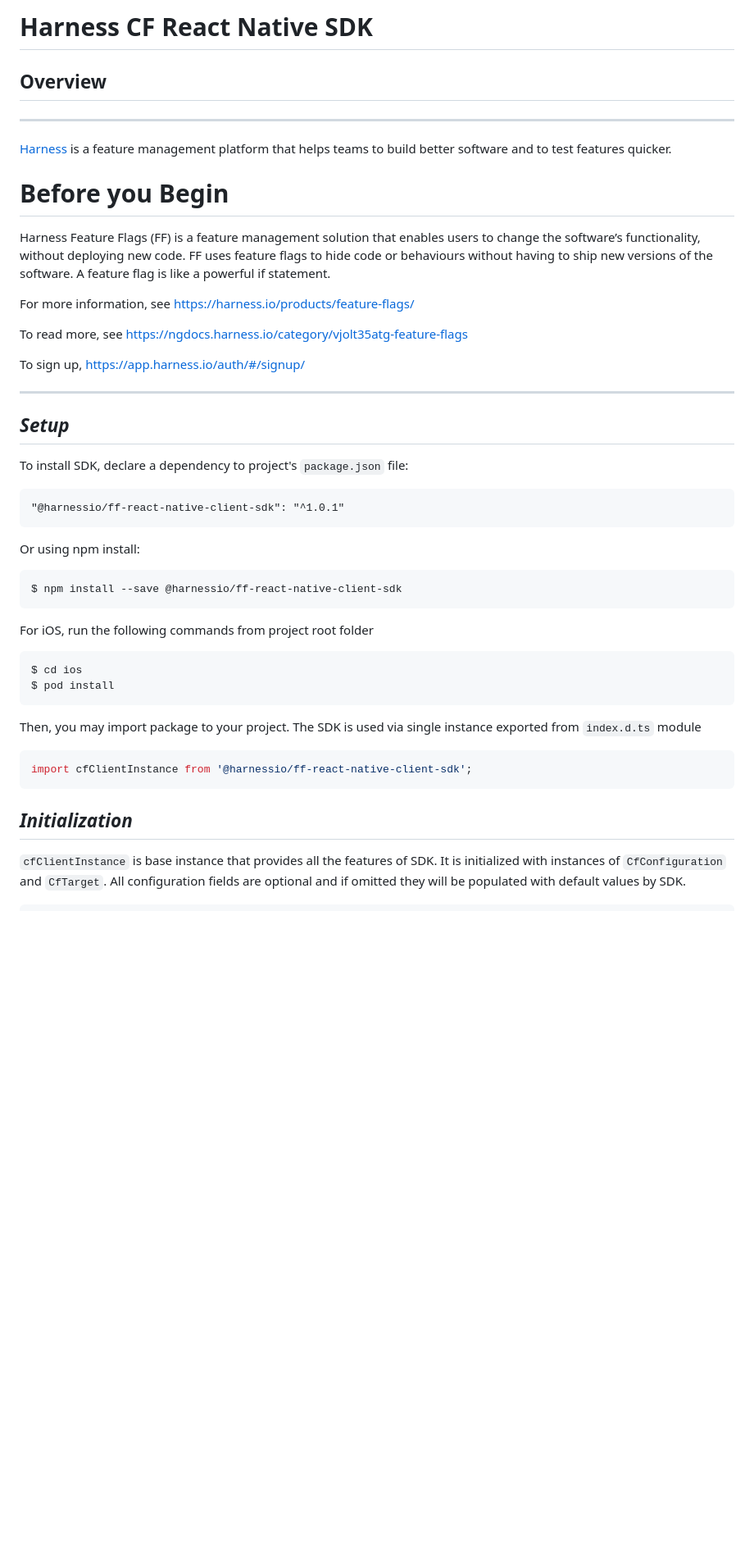
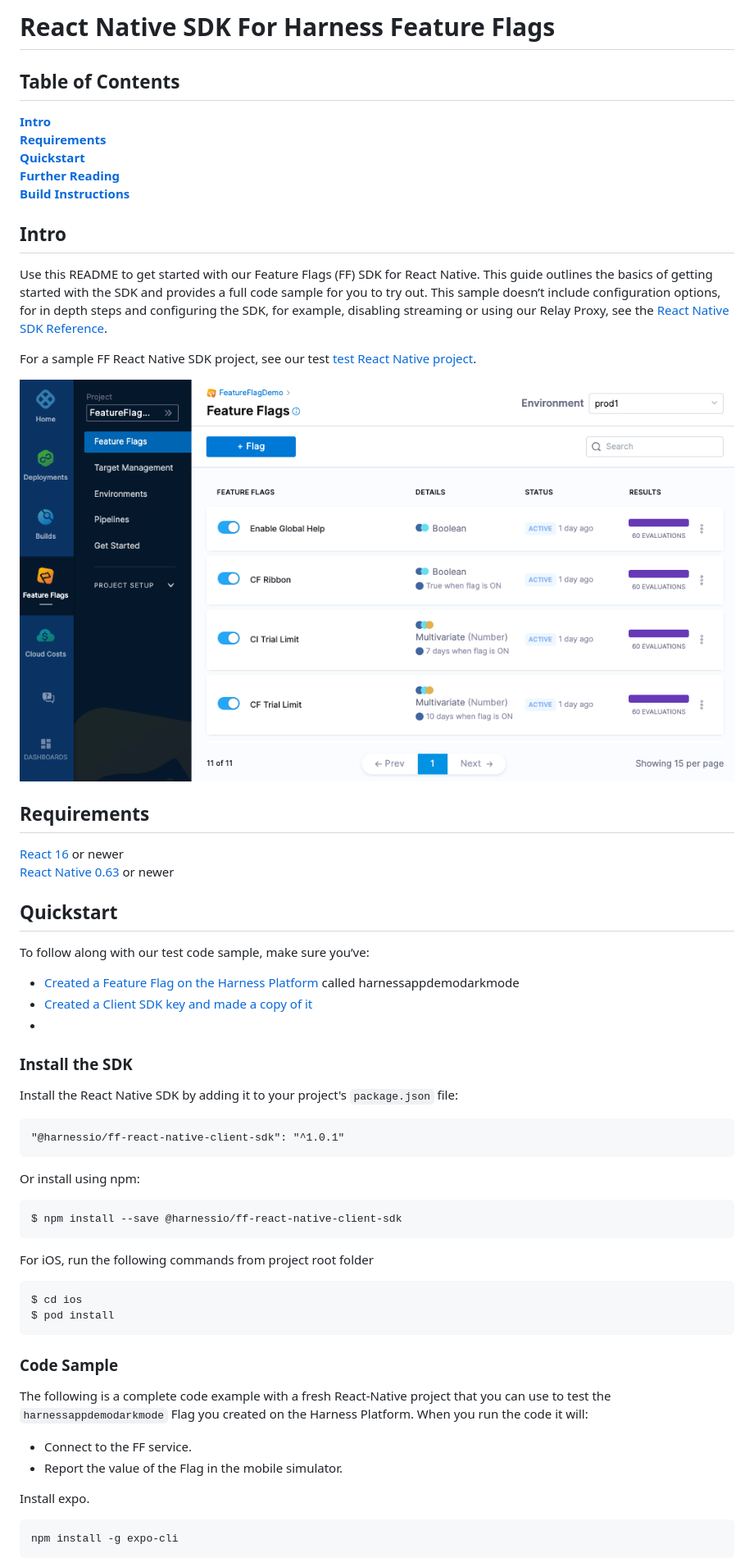
Before and after one commit to harness/ff-react-native-client-sdk, a Markdown page: README.md, the part around the change printed below. Shown: that part at 82% size. Rendered like a GitHub page; pictures changed too: docs/images/ff-gui.png (added); blank space fills up the shorter version.

Commit message:
[MAINT]: Update README to match template.

````diff
--- a/README.md
+++ b/README.md
@@ -1,30 +1,41 @@
-Harness CF React Native SDK
+React Native SDK For Harness Feature Flags
 ========================
-## Overview
 
--------------------------
-[Harness](https://www.harness.io/) is a feature management platform that helps teams to build better software and to test features quicker.
-
-# Before you Begin
-Harness Feature Flags (FF) is a feature management solution that enables users to change the software’s functionality, without deploying new code. FF uses feature flags to hide code or behaviours without having to ship new versions of the software. A feature flag is like a powerful if statement.
-
-For more information, see https://harness.io/products/feature-flags/
-
-To read more, see https://ngdocs.harness.io/category/vjolt35atg-feature-flags
-
-To sign up, https://app.harness.io/auth/#/signup/
+## Table of Contents
+**[Intro](#Intro)**<br>
+**[Requirements](#Requirements)**<br>
+**[Quickstart](#Quickstart)**<br>
+**[Further Reading](docs/further_reading.md)**<br>
+**[Build Instructions](docs/build.md)**<br>
 
 
--------------------------
+## Intro
 
-## _Setup_
+Use this README to get started with our Feature Flags (FF) SDK for React Native. This guide outlines the basics of getting started with the SDK and provides a full code sample for you to try out.
+This sample doesn’t include configuration options, for in depth steps and configuring the SDK, for example, disabling streaming or using our Relay Proxy, see the  [React Native SDK Reference](https://ngdocs.harness.io/article/z2w6uj9mzb-react-native-sdk-reference).
 
-To install SDK, declare a dependency to project's `package.json` file:
+For a sample FF React Native SDK project, see our test [test React Native project](examples/getting_started/getting_started.py).
+
+![FeatureFlags](https://github.com/harness/ff-react-native-client-sdk/raw/main/docs/images/ff-gui.png)
+
+## Requirements
+
+[React 16](https://reactjs.org/) or newer<br>
+[React Native 0.63](https://reactnative.dev/docs/environment-setup) or newer<br>
+
+## Quickstart
+To follow along with our test code sample, make sure you’ve:
+
+- [Created a Feature Flag on the Harness Platform](https://ngdocs.harness.io/article/1j7pdkqh7j-create-a-feature-flag) called harnessappdemodarkmode
+- [Created a Client SDK key and made a copy of it](https://ngdocs.harness.io/article/1j7pdkqh7j-create-a-feature-flag#step_3_create_an_sdk_key)
+-
+### Install the SDK
+Install the React Native SDK by adding it to your project's `package.json` file:
 ```
 "@harnessio/ff-react-native-client-sdk": "^1.0.1"
 ```
 
-Or using npm install:
+Or install using npm:
 ```shell
 $ npm install --save @harnessio/ff-react-native-client-sdk
 ```
@@ -35,10 +46,13 @@ $ cd ios
 $ pod install
 ```
 
-Then, you may import package to your project. The SDK is used via single instance exported from `index.d.ts` module
-```Javascript
-import cfClientInstance from '@harnessio/ff-react-native-client-sdk';
+### Code Sample
+The following is a complete code example with a fresh React-Native project that you can use to test the `harnessappdemodarkmode` Flag you created on the Harness Platform. When you run the code it will:
+- Connect to the FF service.
+- Report the value of the Flag in the mobile simulator.
+
+Install expo.
+```shell
+npm install -g expo-cli
 ```
-## **_Initialization_**
-`cfClientInstance` is base instance that provides all the features of SDK. It is initialized with instances of `CfConfiguration` and `CfTarget`. All configuration fields are optional and if omitted they will be populated with default values by SDK.
 
````
Also changed, not shown: other parts of README.md (+75 -83 lines), docs/further_reading.md (added, +114 -0 lines).
